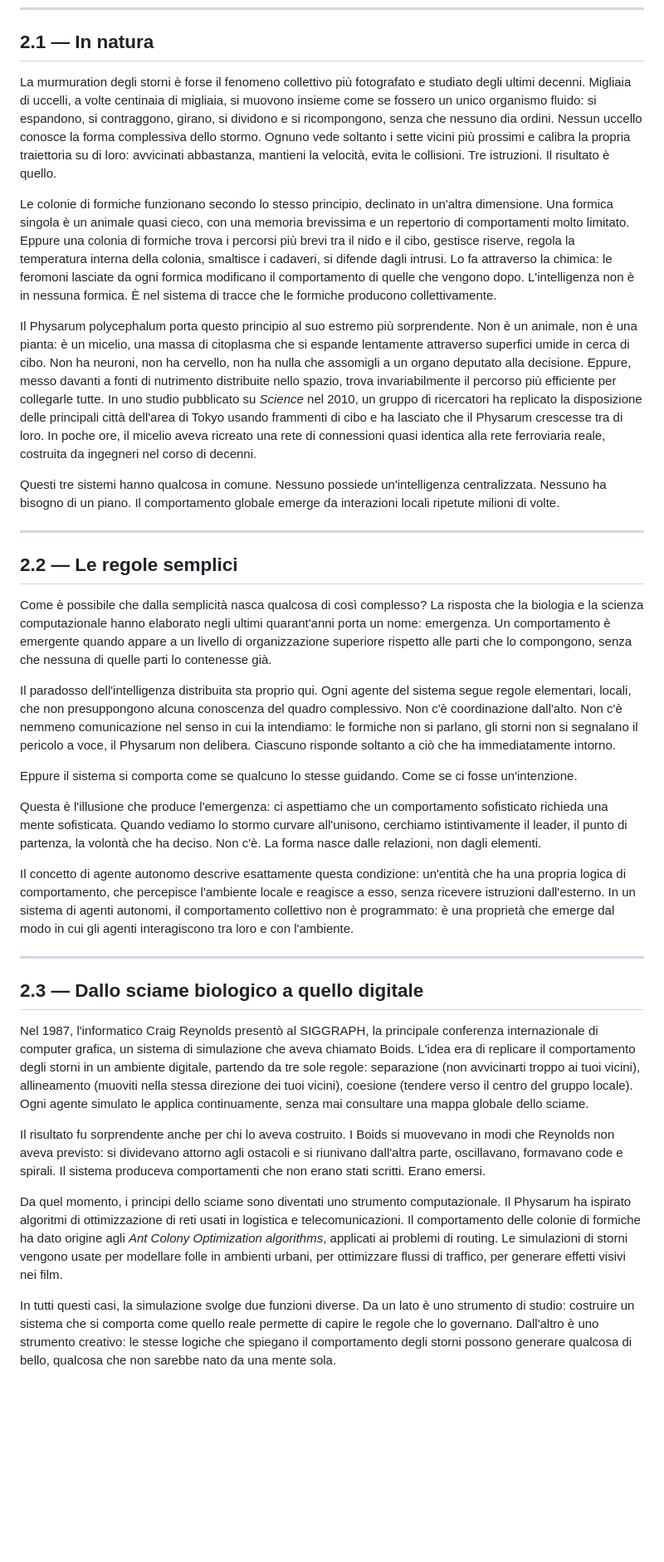
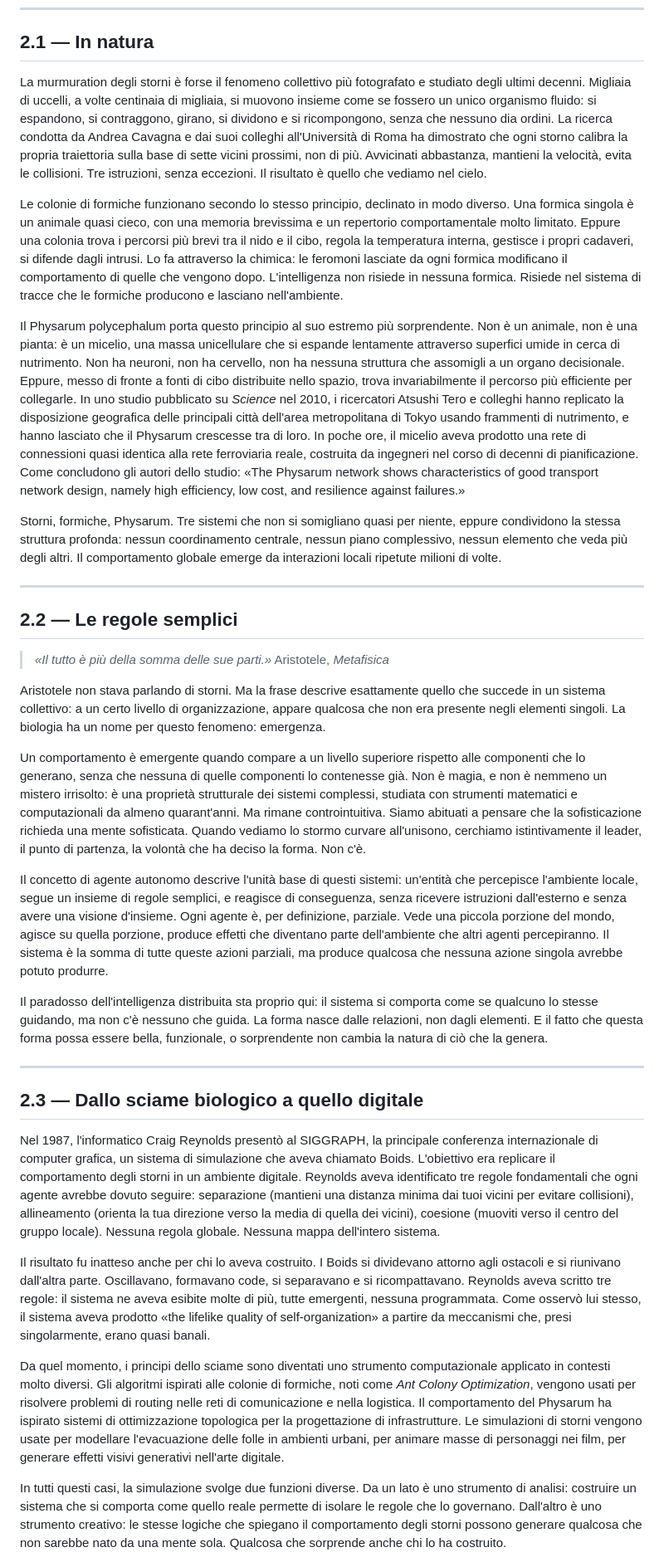
Before and after one commit to stubfx/HARMONY, a Markdown page: draft/capitolo2.md, the part around one of its changes. Shown at 83% size. Drawn GitHub-style; blank space fills up the shorter version.

Commit message:
Expand chapter 2 with citations and deeper development

```diff
--- a/draft/capitolo2.md
+++ b/draft/capitolo2.md
@@ -8,37 +8,38 @@ Non lo sa. O almeno, non nel senso in cui lo sappiamo noi.
 
 ## 2.1 — In natura
 
-La murmuration degli storni è forse il fenomeno collettivo più fotografato e studiato degli ultimi decenni. Migliaia di uccelli, a volte centinaia di migliaia, si muovono insieme come se fossero un unico organismo fluido: si espandono, si contraggono, girano, si dividono e si ricompongono, senza che nessuno dia ordini. Nessun uccello conosce la forma complessiva dello stormo. Ognuno vede soltanto i sette vicini più prossimi e calibra la propria traiettoria su di loro: avvicinati abbastanza, mantieni la velocità, evita le collisioni. Tre istruzioni. Il risultato è quello.
+La murmuration degli storni è forse il fenomeno collettivo più fotografato e studiato degli ultimi decenni. Migliaia di uccelli, a volte centinaia di migliaia, si muovono insieme come se fossero un unico organismo fluido: si espandono, si contraggono, girano, si dividono e si ricompongono, senza che nessuno dia ordini. La ricerca condotta da Andrea Cavagna e dai suoi colleghi all'Università di Roma ha dimostrato che ogni storno calibra la propria traiettoria sulla base di sette vicini prossimi, non di più. Avvicinati abbastanza, mantieni la velocità, evita le collisioni. Tre istruzioni, senza eccezioni. Il risultato è quello che vediamo nel cielo.
 
-Le colonie di formiche funzionano secondo lo stesso principio, declinato in un'altra dimensione. Una formica singola è un animale quasi cieco, con una memoria brevissima e un repertorio di comportamenti molto limitato. Eppure una colonia di formiche trova i percorsi più brevi tra il nido e il cibo, gestisce riserve, regola la temperatura interna della colonia, smaltisce i cadaveri, si difende dagli intrusi. Lo fa attraverso la chimica: le feromoni lasciate da ogni formica modificano il comportamento di quelle che vengono dopo. L'intelligenza non è in nessuna formica. È nel sistema di tracce che le formiche producono collettivamente.
+Le colonie di formiche funzionano secondo lo stesso principio, declinato in modo diverso. Una formica singola è un animale quasi cieco, con una memoria brevissima e un repertorio comportamentale molto limitato. Eppure una colonia trova i percorsi più brevi tra il nido e il cibo, regola la temperatura interna, gestisce i propri cadaveri, si difende dagli intrusi. Lo fa attraverso la chimica: le feromoni lasciate da ogni formica modificano il comportamento di quelle che vengono dopo. L'intelligenza non risiede in nessuna formica. Risiede nel sistema di tracce che le formiche producono e lasciano nell'ambiente.
 
-Il Physarum polycephalum porta questo principio al suo estremo più sorprendente. Non è un animale, non è una pianta: è un micelio, una massa di citoplasma che si espande lentamente attraverso superfici umide in cerca di cibo. Non ha neuroni, non ha cervello, non ha nulla che assomigli a un organo deputato alla decisione. Eppure, messo davanti a fonti di nutrimento distribuite nello spazio, trova invariabilmente il percorso più efficiente per collegarle tutte. In uno studio pubblicato su *Science* nel 2010, un gruppo di ricercatori ha replicato la disposizione delle principali città dell'area di Tokyo usando frammenti di cibo e ha lasciato che il Physarum crescesse tra di loro. In poche ore, il micelio aveva ricreato una rete di connessioni quasi identica alla rete ferroviaria reale, costruita da ingegneri nel corso di decenni.
+Il Physarum polycephalum porta questo principio al suo estremo più sorprendente. Non è un animale, non è una pianta: è un micelio, una massa unicellulare che si espande lentamente attraverso superfici umide in cerca di nutrimento. Non ha neuroni, non ha cervello, non ha nessuna struttura che assomigli a un organo decisionale. Eppure, messo di fronte a fonti di cibo distribuite nello spazio, trova invariabilmente il percorso più efficiente per collegarle. In uno studio pubblicato su *Science* nel 2010, i ricercatori Atsushi Tero e colleghi hanno replicato la disposizione geografica delle principali città dell'area metropolitana di Tokyo usando frammenti di nutrimento, e hanno lasciato che il Physarum crescesse tra di loro. In poche ore, il micelio aveva prodotto una rete di connessioni quasi identica alla rete ferroviaria reale, costruita da ingegneri nel corso di decenni di pianificazione. Come concludono gli autori dello studio: «The Physarum network shows characteristics of good transport network design, namely high efficiency, low cost, and resilience against failures.»
 
-Questi tre sistemi hanno qualcosa in comune. Nessuno possiede un'intelligenza centralizzata. Nessuno ha bisogno di un piano. Il comportamento globale emerge da interazioni locali ripetute milioni di volte.
+Storni, formiche, Physarum. Tre sistemi che non si somigliano quasi per niente, eppure condividono la stessa struttura profonda: nessun coordinamento centrale, nessun piano complessivo, nessun elemento che veda più degli altri. Il comportamento globale emerge da interazioni locali ripetute milioni di volte.
 
 ---
 
 ## 2.2 — Le regole semplici
 
-Come è possibile che dalla semplicità nasca qualcosa di così complesso? La risposta che la biologia e la scienza computazionale hanno elaborato negli ultimi quarant'anni porta un nome: emergenza. Un comportamento è emergente quando appare a un livello di organizzazione superiore rispetto alle parti che lo compongono, senza che nessuna di quelle parti lo contenesse già.
+> *«Il tutto è più della somma delle sue parti.»*
+> Aristotele, *Metafisica*
 
-Il paradosso dell'intelligenza distribuita sta proprio qui. Ogni agente del sistema segue regole elementari, locali, che non presuppongono alcuna conoscenza del quadro complessivo. Non c'è coordinazione dall'alto. Non c'è nemmeno comunicazione nel senso in cui la intendiamo: le formiche non si parlano, gli storni non si segnalano il pericolo a voce, il Physarum non delibera. Ciascuno risponde soltanto a ciò che ha immediatamente intorno.
+Aristotele non stava parlando di storni. Ma la frase descrive esattamente quello che succede in un sistema collettivo: a un certo livello di organizzazione, appare qualcosa che non era presente negli elementi singoli. La biologia ha un nome per questo fenomeno: emergenza.
 
-Eppure il sistema si comporta come se qualcuno lo stesse guidando. Come se ci fosse un'intenzione.
+Un comportamento è emergente quando compare a un livello superiore rispetto alle componenti che lo generano, senza che nessuna di quelle componenti lo contenesse già. Non è magia, e non è nemmeno un mistero irrisolto: è una proprietà strutturale dei sistemi complessi, studiata con strumenti matematici e computazionali da almeno quarant'anni. Ma rimane controintuitiva. Siamo abituati a pensare che la sofisticazione richieda una mente sofisticata. Quando vediamo lo stormo curvare all'unisono, cerchiamo istintivamente il leader, il punto di partenza, la volontà che ha deciso la forma. Non c'è.
 
-Questa è l'illusione che produce l'emergenza: ci aspettiamo che un comportamento sofisticato richieda una mente sofisticata. Quando vediamo lo stormo curvare all'unisono, cerchiamo istintivamente il leader, il punto di partenza, la volontà che ha deciso. Non c'è. La forma nasce dalle relazioni, non dagli elementi.
+Il concetto di agente autonomo descrive l'unità base di questi sistemi: un'entità che percepisce l'ambiente locale, segue un insieme di regole semplici, e reagisce di conseguenza, senza ricevere istruzioni dall'esterno e senza avere una visione d'insieme. Ogni agente è, per definizione, parziale. Vede una piccola porzione del mondo, agisce su quella porzione, produce effetti che diventano parte dell'ambiente che altri agenti percepiranno. Il sistema è la somma di tutte queste azioni parziali, ma produce qualcosa che nessuna azione singola avrebbe potuto produrre.
 
-Il concetto di agente autonomo descrive esattamente questa condizione: un'entità che ha una propria logica di comportamento, che percepisce l'ambiente locale e reagisce a esso, senza ricevere istruzioni dall'esterno. In un sistema di agenti autonomi, il comportamento collettivo non è programmato: è una proprietà che emerge dal modo in cui gli agenti interagiscono tra loro e con l'ambiente.
+Il paradosso dell'intelligenza distribuita sta proprio qui: il sistema si comporta come se qualcuno lo stesse guidando, ma non c'è nessuno che guida. La forma nasce dalle relazioni, non dagli elementi. E il fatto che questa forma possa essere bella, funzionale, o sorprendente non cambia la natura di ciò che la genera.
 
 ---
 
 ## 2.3 — Dallo sciame biologico a quello digitale
 
-Nel 1987, l'informatico Craig Reynolds presentò al SIGGRAPH, la principale conferenza internazionale di computer grafica, un sistema di simulazione che aveva chiamato Boids. L'idea era di replicare il comportamento degli storni in un ambiente digitale, partendo da tre sole regole: separazione (non avvicinarti troppo ai tuoi vicini), allineamento (muoviti nella stessa direzione dei tuoi vicini), coesione (tendere verso il centro del gruppo locale). Ogni agente simulato le applica continuamente, senza mai consultare una mappa globale dello sciame.
+Nel 1987, l'informatico Craig Reynolds presentò al SIGGRAPH, la principale conferenza internazionale di computer grafica, un sistema di simulazione che aveva chiamato Boids. L'obiettivo era replicare il comportamento degli storni in un ambiente digitale. Reynolds aveva identificato tre regole fondamentali che ogni agente avrebbe dovuto seguire: separazione (mantieni una distanza minima dai tuoi vicini per evitare collisioni), allineamento (orienta la tua direzione verso la media di quella dei vicini), coesione (muoviti verso il centro del gruppo locale). Nessuna regola globale. Nessuna mappa dell'intero sistema.
 
-Il risultato fu sorprendente anche per chi lo aveva costruito. I Boids si muovevano in modi che Reynolds non aveva previsto: si dividevano attorno agli ostacoli e si riunivano dall'altra parte, oscillavano, formavano code e spirali. Il sistema produceva comportamenti che non erano stati scritti. Erano emersi.
+Il risultato fu inatteso anche per chi lo aveva costruito. I Boids si dividevano attorno agli ostacoli e si riunivano dall'altra parte. Oscillavano, formavano code, si separavano e si ricompattavano. Reynolds aveva scritto tre regole: il sistema ne aveva esibite molte di più, tutte emergenti, nessuna programmata. Come osservò lui stesso, il sistema aveva prodotto «the lifelike quality of self-organization» a partire da meccanismi che, presi singolarmente, erano quasi banali.
 
-Da quel momento, i principi dello sciame sono diventati uno strumento computazionale. Il Physarum ha ispirato algoritmi di ottimizzazione di reti usati in logistica e telecomunicazioni. Il comportamento delle colonie di formiche ha dato origine agli *Ant Colony Optimization algorithms*, applicati ai problemi di routing. Le simulazioni di storni vengono usate per modellare folle in ambienti urbani, per ottimizzare flussi di traffico, per generare effetti visivi nei film.
+Da quel momento, i principi dello sciame sono diventati uno strumento computazionale applicato in contesti molto diversi. Gli algoritmi ispirati alle colonie di formiche, noti come *Ant Colony Optimization*, vengono usati per risolvere problemi di routing nelle reti di comunicazione e nella logistica. Il comportamento del Physarum ha ispirato sistemi di ottimizzazione topologica per la progettazione di infrastrutture. Le simulazioni di storni vengono usate per modellare l'evacuazione delle folle in ambienti urbani, per animare masse di personaggi nei film, per generare effetti visivi generativi nell'arte digitale.
 
-In tutti questi casi, la simulazione svolge due funzioni diverse. Da un lato è uno strumento di studio: costruire un sistema che si comporta come quello reale permette di capire le regole che lo governano. Dall'altro è uno strumento creativo: le stesse logiche che spiegano il comportamento degli storni possono generare qualcosa di bello, qualcosa che non sarebbe nato da una mente sola.
+In tutti questi casi, la simulazione svolge due funzioni diverse. Da un lato è uno strumento di analisi: costruire un sistema che si comporta come quello reale permette di isolare le regole che lo governano. Dall'altro è uno strumento creativo: le stesse logiche che spiegano il comportamento degli storni possono generare qualcosa che non sarebbe nato da una mente sola. Qualcosa che sorprende anche chi lo ha costruito.
 
```
Also changed, not shown: other parts of draft/capitolo2.md (+6 -4 lines).
